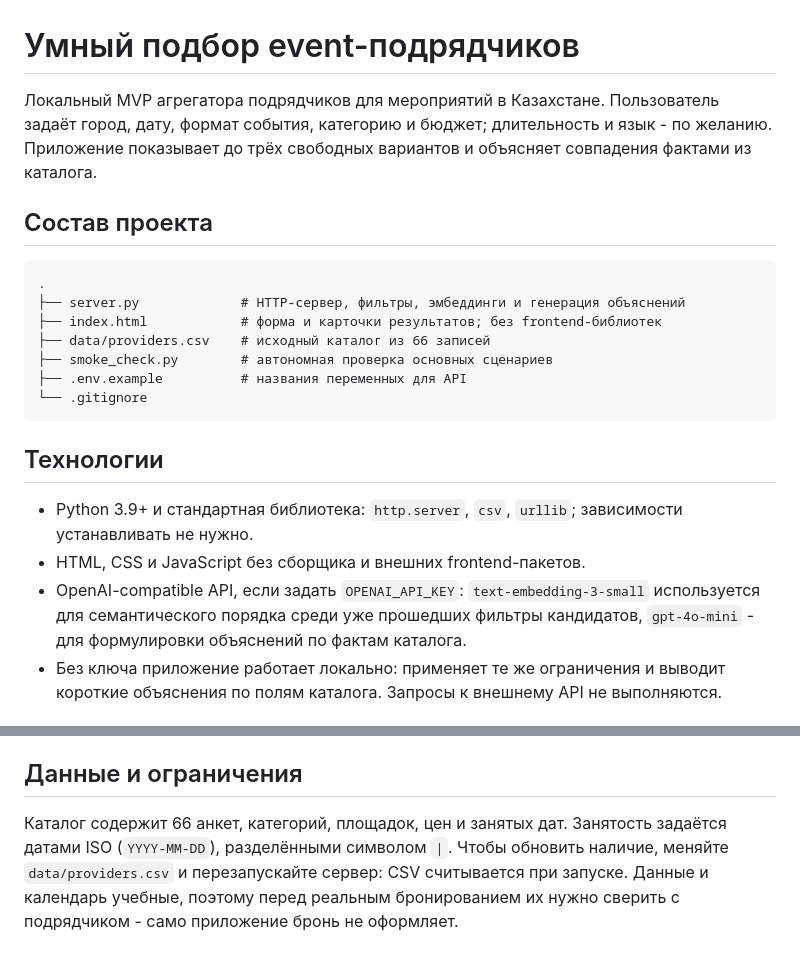
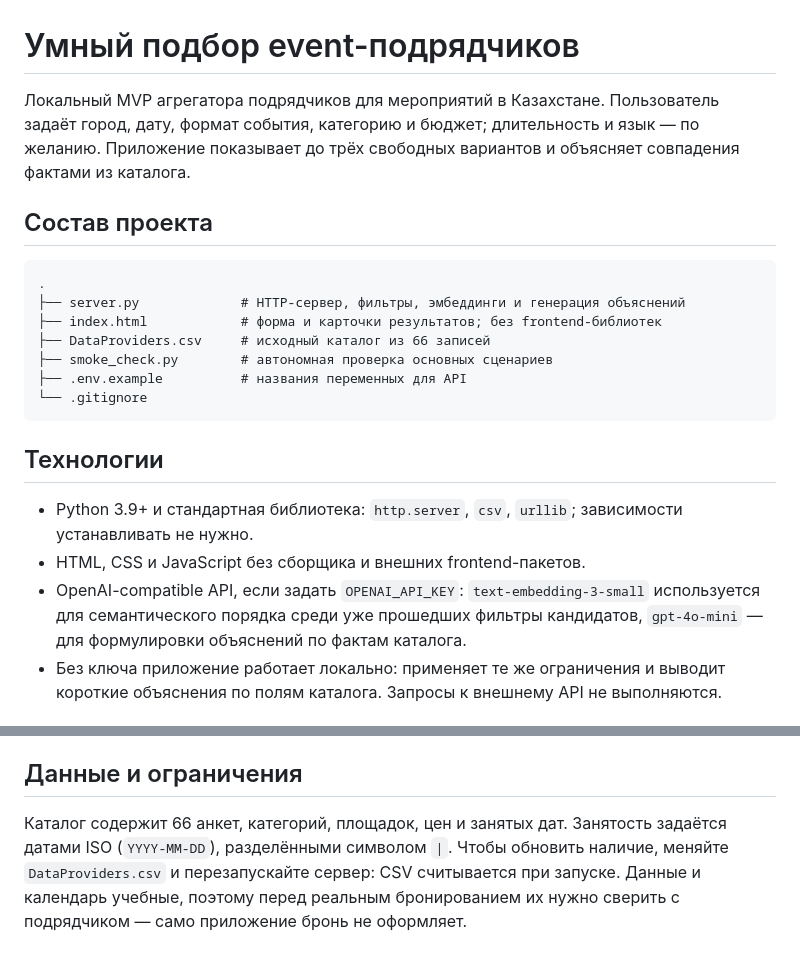
Before and after one commit to BAITC-Hacks/hack-10f83c80-usanlog, a Markdown page: README.md, 2 parts joined by grey strips. GitHub-like rendering.

Commit message:
Fix typos and formatting in README.md

```diff
--- a/README.md
+++ b/README.md
@@ -1,6 +1,6 @@
 # Умный подбор event-подрядчиков
 
-Локальный MVP агрегатора подрядчиков для мероприятий в Казахстане. Пользователь задаёт город, дату, формат события, категорию и бюджет; длительность и язык - по желанию. Приложение показывает до трёх свободных вариантов и объясняет совпадения фактами из каталога.
+Локальный MVP агрегатора подрядчиков для мероприятий в Казахстане. Пользователь задаёт город, дату, формат события, категорию и бюджет; длительность и язык — по желанию. Приложение показывает до трёх свободных вариантов и объясняет совпадения фактами из каталога.
 
 ## Состав проекта
 
@@ -8,7 +8,7 @@
 .
 ├── server.py             # HTTP-сервер, фильтры, эмбеддинги и генерация объяснений
 ├── index.html            # форма и карточки результатов; без frontend-библиотек
-├── data/providers.csv    # исходный каталог из 66 записей
+├── DataProviders.csv     # исходный каталог из 66 записей
 ├── smoke_check.py        # автономная проверка основных сценариев
 ├── .env.example          # названия переменных для API
 └── .gitignore
@@ -18,7 +18,7 @@
 
 - Python 3.9+ и стандартная библиотека: `http.server`, `csv`, `urllib`; зависимости устанавливать не нужно.
 - HTML, CSS и JavaScript без сборщика и внешних frontend-пакетов.
-- OpenAI-compatible API, если задать `OPENAI_API_KEY`: `text-embedding-3-small` используется для семантического порядка среди уже прошедших фильтры кандидатов, `gpt-4o-mini` - для формулировки объяснений по фактам каталога.
+- OpenAI-compatible API, если задать `OPENAI_API_KEY`: `text-embedding-3-small` используется для семантического порядка среди уже прошедших фильтры кандидатов, `gpt-4o-mini` — для формулировки объяснений по фактам каталога.
 - Без ключа приложение работает локально: применяет те же ограничения и выводит короткие объяснения по полям каталога. Запросы к внешнему API не выполняются.
 
 ## Запуск локально
@@ -83,4 +83,4 @@ curl -s http://localhost:8000/api/recommend \
 
 ## Данные и ограничения
 
-Каталог содержит 66 анкет, категорий, площадок, цен и занятых дат. Занятость задаётся датами ISO (`YYYY-MM-DD`), разделёнными символом `|`. Чтобы обновить наличие, меняйте `data/providers.csv` и перезапускайте сервер: CSV считывается при запуске. Данные и календарь учебные, поэтому перед реальным бронированием их нужно сверить с подрядчиком - само приложение бронь не оформляет.
+Каталог содержит 66 анкет, категорий, площадок, цен и занятых дат. Занятость задаётся датами ISO (`YYYY-MM-DD`), разделёнными символом `|`. Чтобы обновить наличие, меняйте `DataProviders.csv` и перезапускайте сервер: CSV считывается при запуске. Данные и календарь учебные, поэтому перед реальным бронированием их нужно сверить с подрядчиком — само приложение бронь не оформляет.
```
Also changed, not shown: other parts of README.md (+1 -1 lines).
